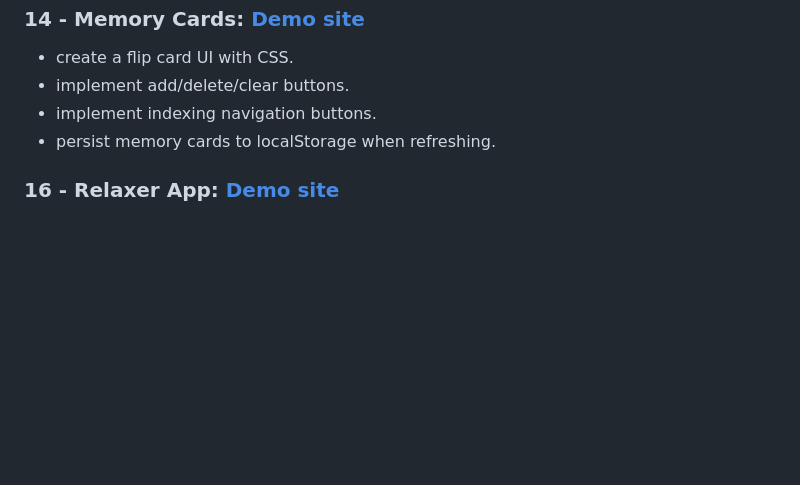
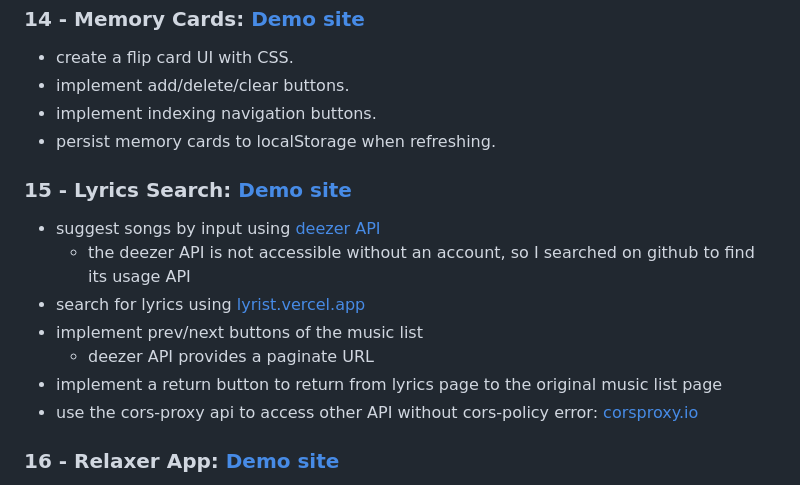
Before and after one commit to malbong/vanillaJS_Project_20, a Markdown page: README.md, the part around the change. Rendered like a GitHub page; blank space fills up the shorter version.

```diff
--- a/README.md
+++ b/README.md
@@ -109,6 +109,16 @@ by reference: https://github.com/bradtraversy/vanillawebprojects
 - implement indexing navigation buttons.
 - persist memory cards to localStorage when refreshing.
 
+### 15 - Lyrics Search: [Demo site](https://malbong.github.io/vanillaJS_Project_20/15_LyricsSearch/index.html)
+
+- suggest songs by input using [deezer API](https://developers.deezer.com/login?redirect=/api)
+  - the deezer API is not accessible without an account, so I searched on github to find its usage API
+- search for lyrics using [lyrist.vercel.app](https://lyrist.vercel.app/)
+- implement prev/next buttons of the music list
+  - deezer API provides a paginate URL
+- implement a return button to return from lyrics page to the original music list page
+- use the cors-proxy api to access other API without cors-policy error: [corsproxy.io](https://corsproxy.io/)
+
 ### 16 - Relaxer App: [Demo site](https://malbong.github.io/vanillaJS_Project_20/16_RelaxerApp/index.html)
 
 - implement CSS circle gradient
```
